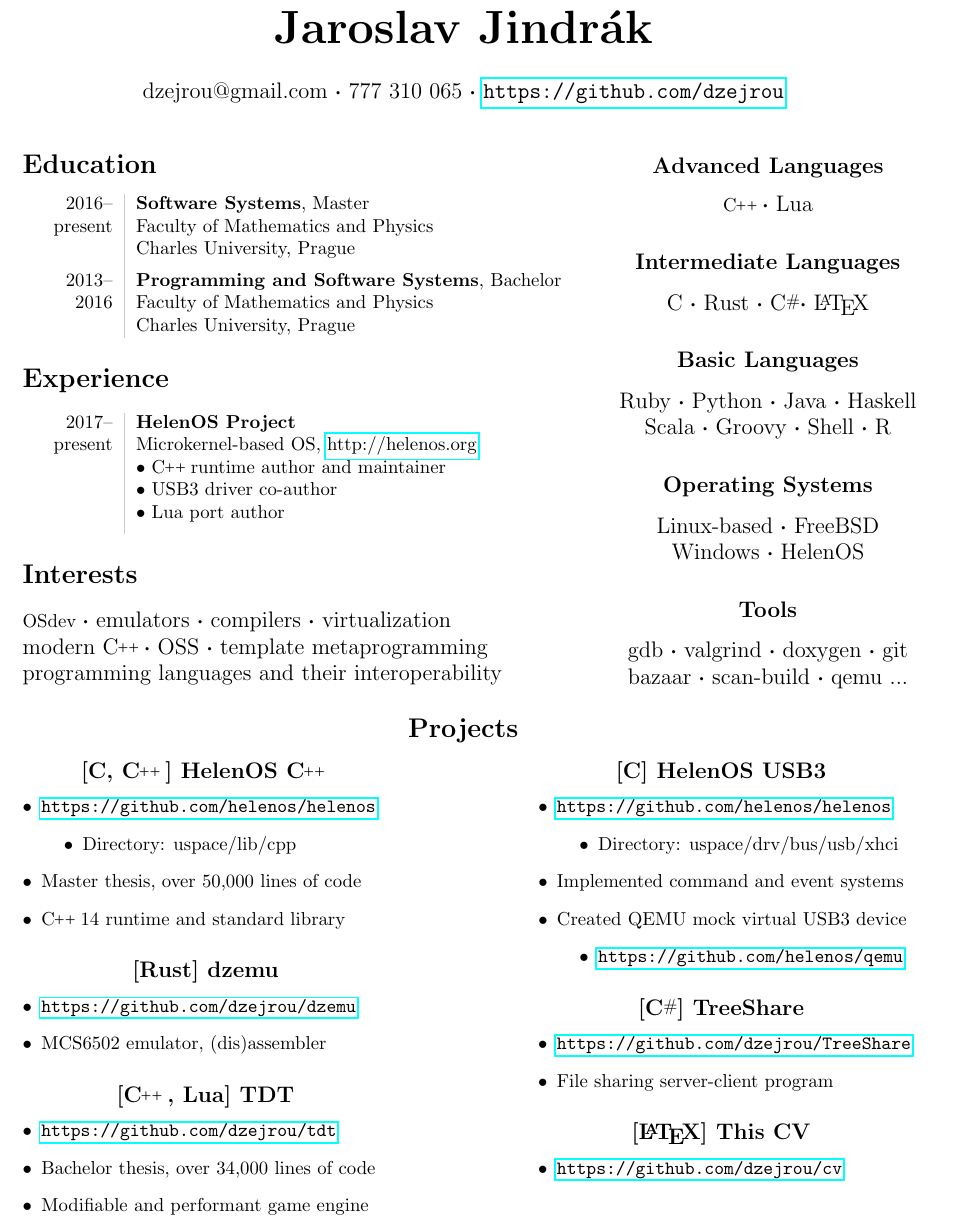
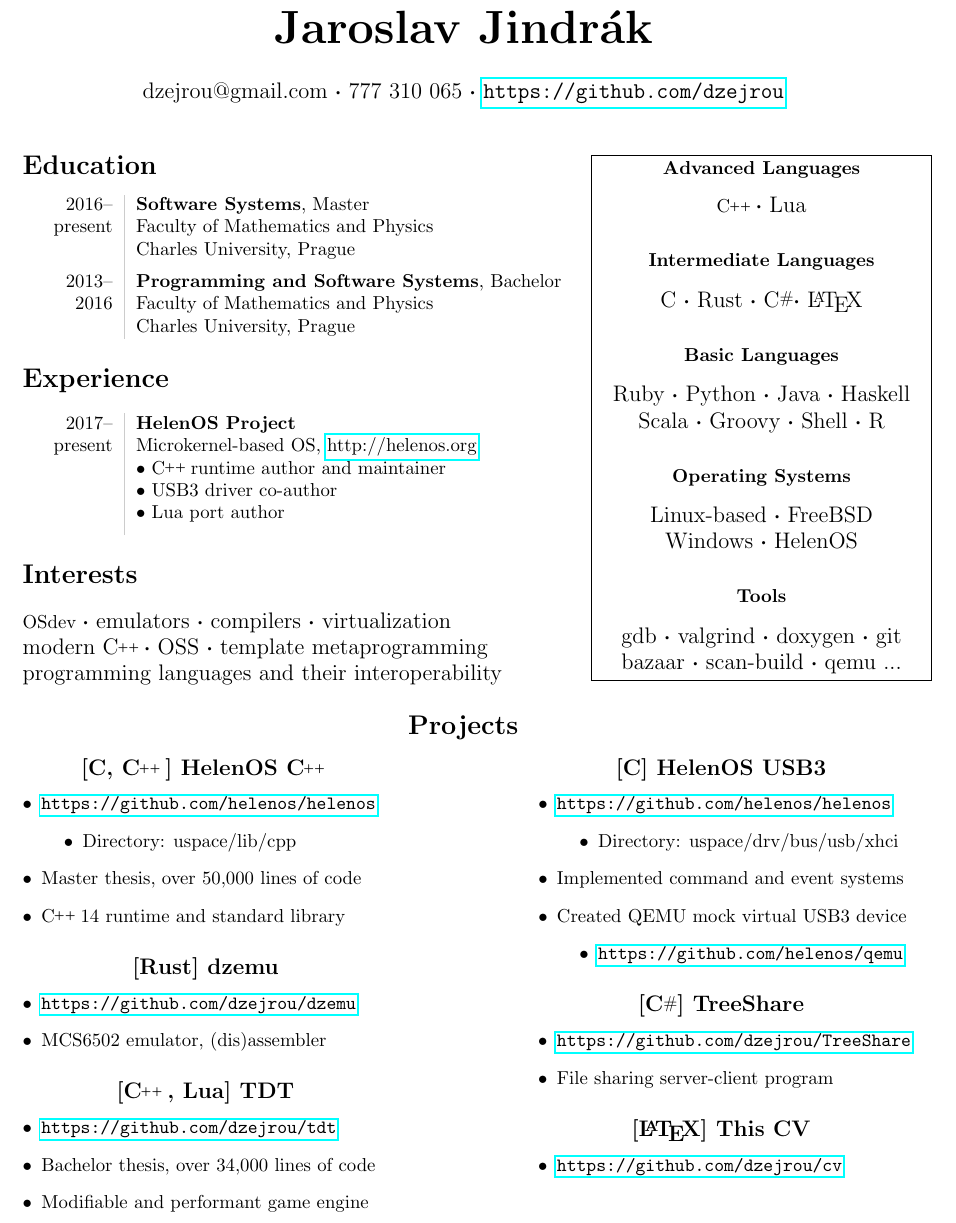
Before and after one commit to Dzejrou/cv, a LaTeX CV (cv.tex): part of the page, cut so that both start at the same text. Compiled offline with pdfLaTeX.

Commit message:
added a box around the right column to make a better distinction between the columns

```diff
--- a/cv.tex
+++ b/cv.tex
@@ -55,30 +55,31 @@ modern \cpp \bt OSS \bt template metaprogramming \\
 programming languages and their interoperability
 
 \end{minipage}%
-\hfill
+\hfill\fbox{%
 \begin{minipage}[t]{0.35\textwidth}
 
 \centering
 
-\subsection*{Advanced Languages}
+\subsubsection*{Advanced Languages}
 \cpp \bt Lua
 
-\subsection*{Intermediate Languages}
+\subsubsection*{Intermediate Languages}
 C \bt Rust \bt \csharp \bt \LaTeX
 
-\subsection*{Basic Languages}
+\subsubsection*{Basic Languages}
 Ruby \bt Python \bt Java \bt Haskell
 Scala \bt Groovy \bt Shell \bt R
 
-\subsection*{Operating Systems}
+\subsubsection*{Operating Systems}
 Linux-based \bt FreeBSD \\
 Windows \bt HelenOS
 
-\subsection*{Tools}
+\subsubsection*{Tools}
 gdb \bt valgrind \bt doxygen \bt git
 bazaar \bt scan-build \bt qemu ...
 
-\end{minipage}
+\end{minipage}%
+}
 
 \centering
 \section*{Projects}
```
